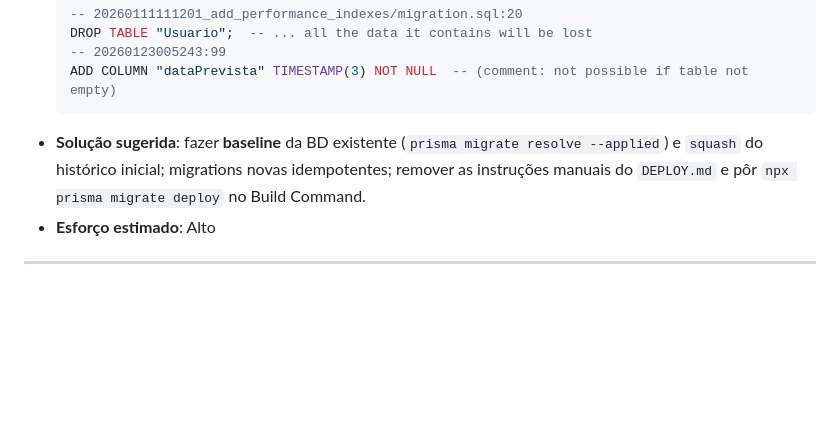
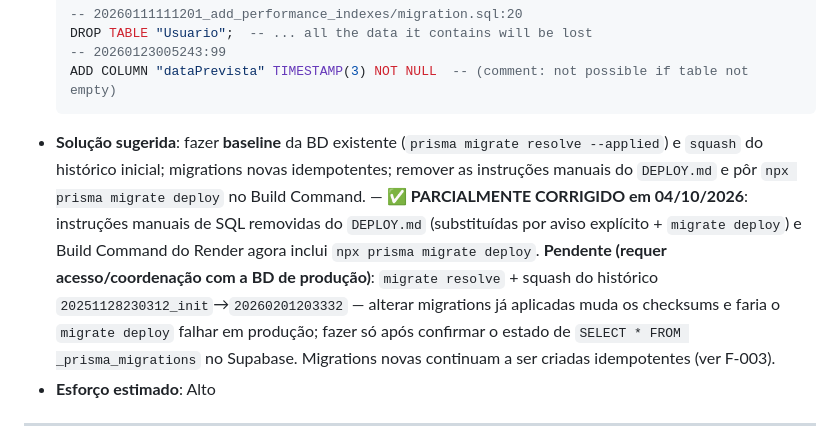
Before and after one commit to NiltonCarlosdawg/Kambaback, a Markdown page: RELATORIO_ANALISE.md, the part around the change. GitHub-like rendering; blank space fills up the shorter version.

````diff
--- a/RELATORIO_ANALISE.md
+++ b/RELATORIO_ANALISE.md
@@ -202,7 +202,7 @@
   -- 20260123005243:99
   ADD COLUMN "dataPrevista" TIMESTAMP(3) NOT NULL  -- (comment: not possible if table not empty)
   ```
-- **Solução sugerida**: fazer **baseline** da BD existente (`prisma migrate resolve --applied`) e `squash` do histórico inicial; migrations novas idempotentes; remover as instruções manuais do `DEPLOY.md` e pôr `npx prisma migrate deploy` no Build Command.
+- **Solução sugerida**: fazer **baseline** da BD existente (`prisma migrate resolve --applied`) e `squash` do histórico inicial; migrations novas idempotentes; remover as instruções manuais do `DEPLOY.md` e pôr `npx prisma migrate deploy` no Build Command. — **✅ PARCIALMENTE CORRIGIDO em 04/10/2026**: instruções manuais de SQL removidas do `DEPLOY.md` (substituídas por aviso explícito + `migrate deploy`) e Build Command do Render agora inclui `npx prisma migrate deploy`. **Pendente (requer acesso/coordenação com a BD de produção)**: `migrate resolve` + squash do histórico `20251128230312_init`→`20260201203332` — alterar migrations já aplicadas muda os checksums e faria o `migrate deploy` falhar em produção; fazer só após confirmar o estado de `SELECT * FROM _prisma_migrations` no Supabase. Migrations novas continuam a ser criadas idempotentes (ver F-003).
 - **Esforço estimado**: Alto
 
 ---
````
Also changed, not shown: DEPLOY.md (+10 -6 lines).
